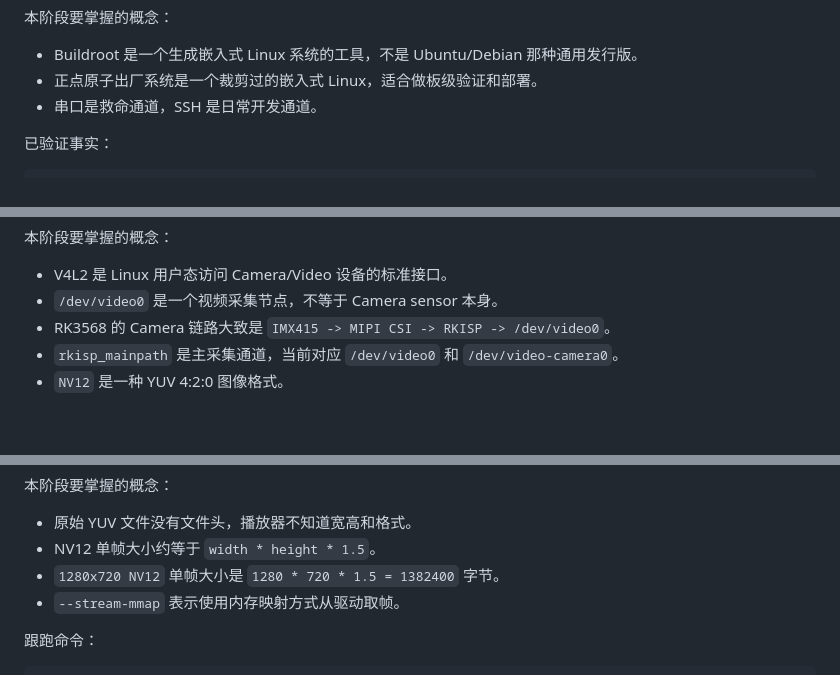
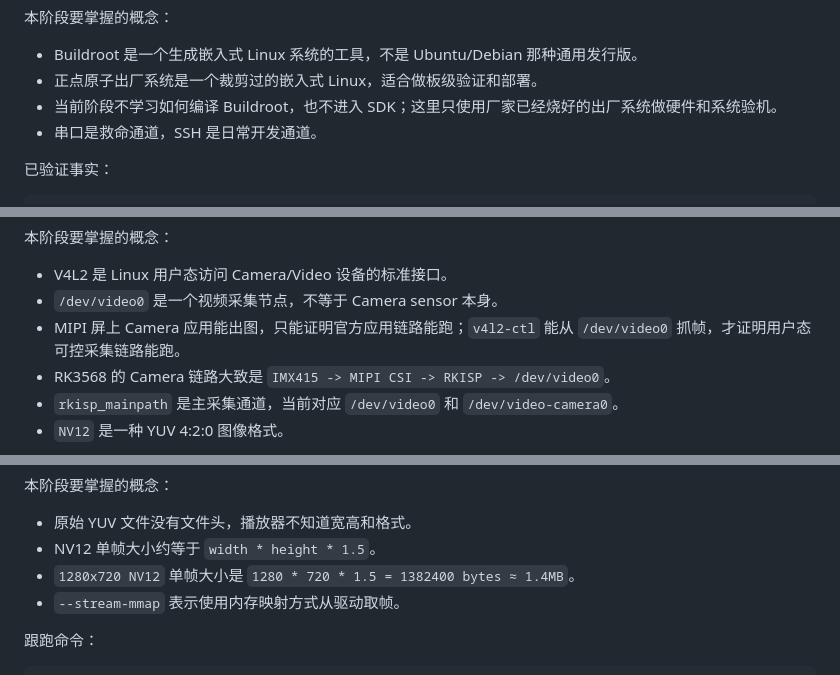
Before and after one commit to zhaoxl12138/RK3568, a Markdown page: 01-主线/01-从零到Python MVP学习路线.md, 3 parts joined by grey strips. Drawn GitHub-style; blank space fills up the shorter version.

Commit message:
docs: clarify Python MVP route notes

```diff
--- a/01-主线/01-从零到Python MVP学习路线.md
+++ b/01-主线/01-从零到Python MVP学习路线.md
@@ -148,6 +148,7 @@ OpenCV 把图像送给 RKNN 跑 YOLOv5；
 
 - Buildroot 是一个生成嵌入式 Linux 系统的工具，不是 Ubuntu/Debian 那种通用发行版。
 - 正点原子出厂系统是一个裁剪过的嵌入式 Linux，适合做板级验证和部署。
+- 当前阶段不学习如何编译 Buildroot，也不进入 SDK；这里只使用厂家已经烧好的出厂系统做硬件和系统验机。
 - 串口是救命通道，SSH 是日常开发通道。
 
 已验证事实：
@@ -272,6 +273,7 @@ Linux 里 Camera 到底以什么形式暴露给应用层。
 
 - V4L2 是 Linux 用户态访问 Camera/Video 设备的标准接口。
 - `/dev/video0` 是一个视频采集节点，不等于 Camera sensor 本身。
+- MIPI 屏上 Camera 应用能出图，只能证明官方应用链路能跑；`v4l2-ctl` 能从 `/dev/video0` 抓帧，才证明用户态可控采集链路能跑。
 - RK3568 的 Camera 链路大致是 `IMX415 -> MIPI CSI -> RKISP -> /dev/video0`。
 - `rkisp_mainpath` 是主采集通道，当前对应 `/dev/video0` 和 `/dev/video-camera0`。
 - `NV12` 是一种 YUV 4:2:0 图像格式。
@@ -359,7 +361,7 @@ v4l2-ctl -d /dev/video0 --list-formats-ext
 
 - 原始 YUV 文件没有文件头，播放器不知道宽高和格式。
 - NV12 单帧大小约等于 `width * height * 1.5`。
-- `1280x720 NV12` 单帧大小是 `1280 * 720 * 1.5 = 1382400` 字节。
+- `1280x720 NV12` 单帧大小是 `1280 * 720 * 1.5 = 1382400 bytes ≈ 1.4MB`。
 - `--stream-mmap` 表示使用内存映射方式从驱动取帧。
 
 跟跑命令：
```
Also changed, not shown: other parts of 01-主线/01-从零到Python MVP学习路线.md (+1 -0 lines).
